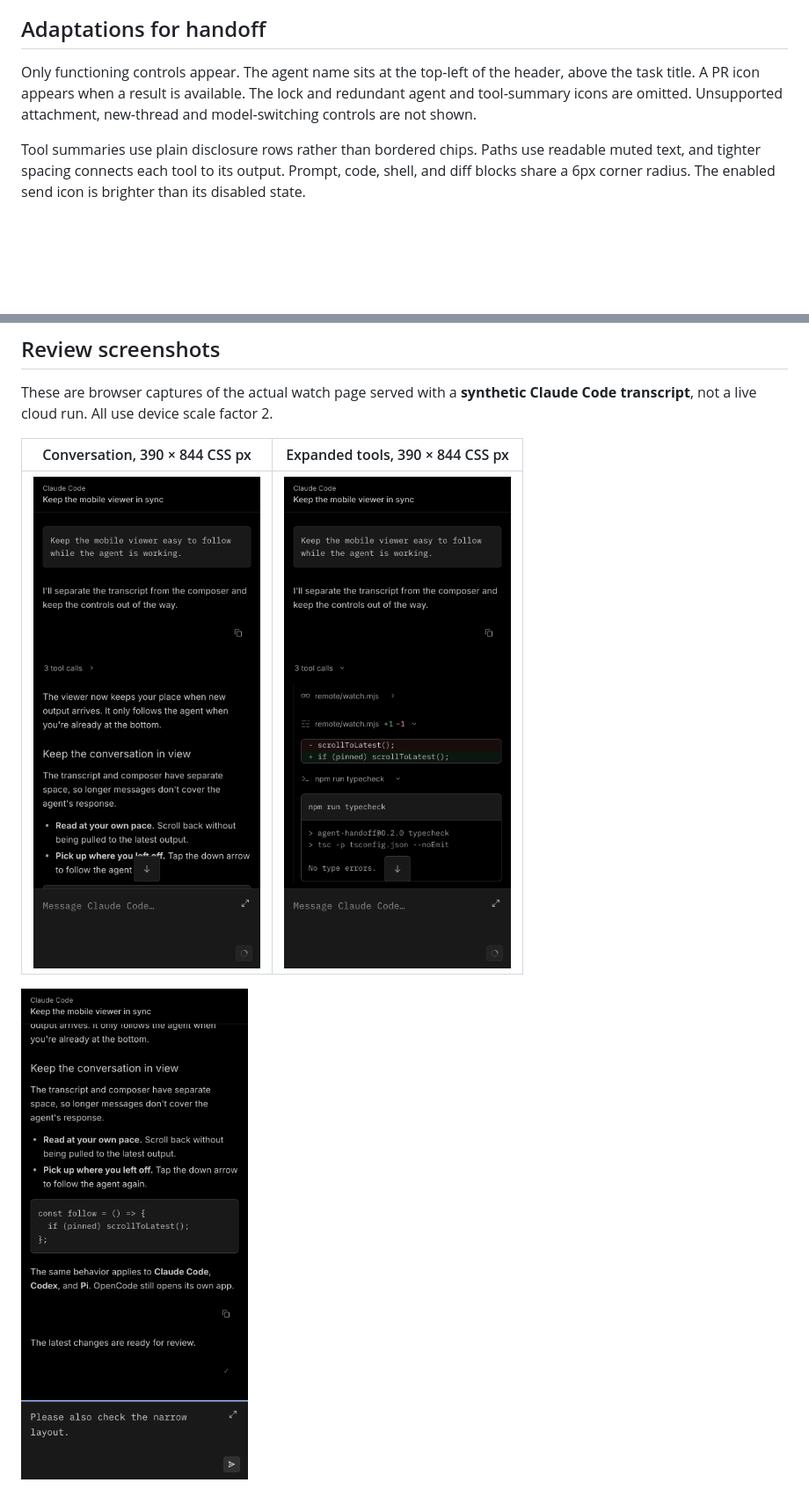
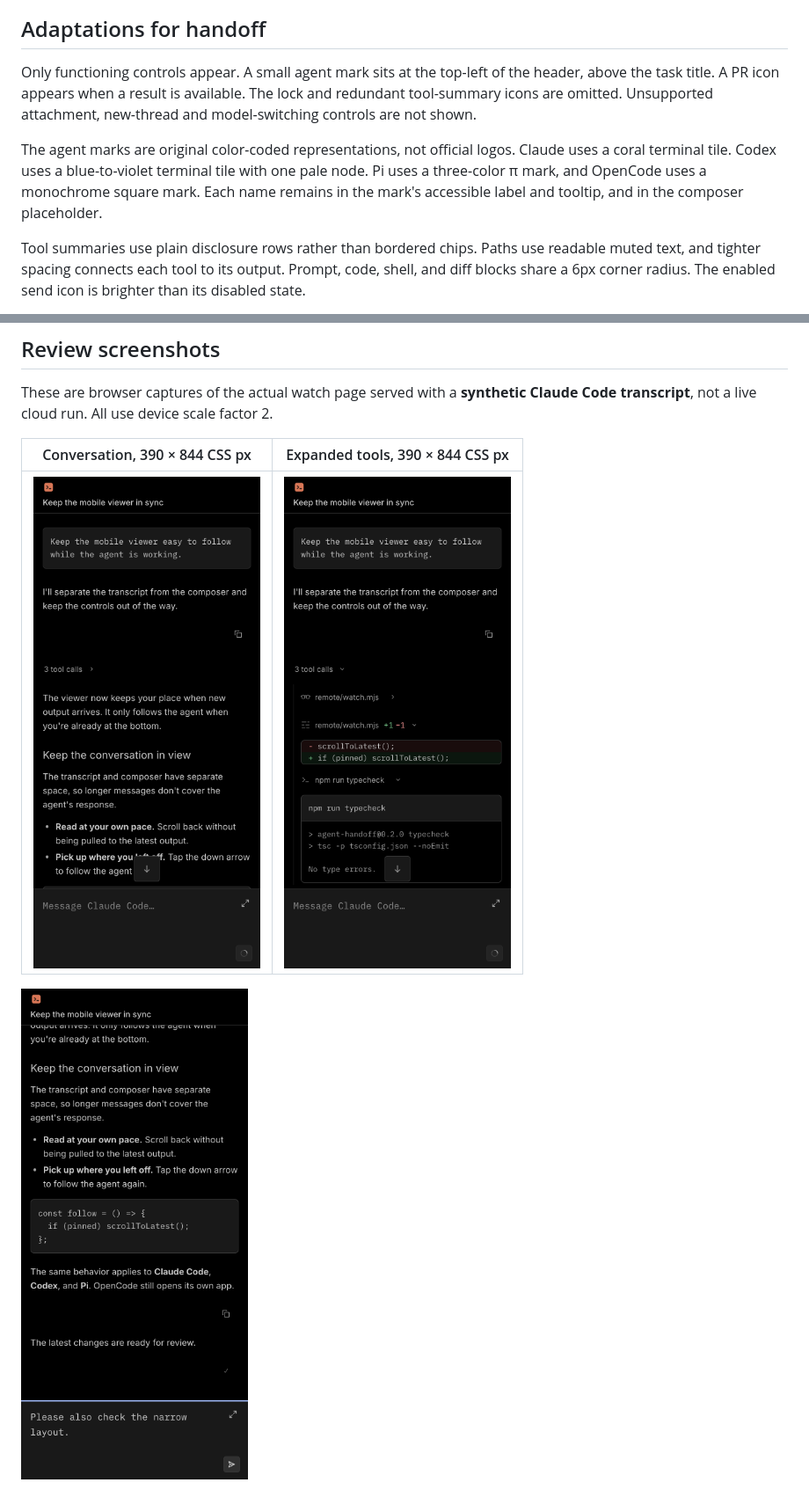
Before and after one commit to bamiboy237/agent-handoff, a Markdown page: docs/mobile-viewer-design.md, 2 parts joined by grey strips. Shown at 88% size. GitHub-like rendering; pictures changed too: docs/images/watch-zed-draft.png, docs/images/watch-zed-mobile.png, docs/images/watch-zed-tools.png; blank space fills up the shorter version.

Commit message:
Use color agent marks in the watch header

```diff
--- a/docs/mobile-viewer-design.md
+++ b/docs/mobile-viewer-design.md
@@ -19,10 +19,16 @@ fallback. OpenCode's own web app and the marketing site are unchanged.
 
 ## Adaptations for handoff
 
-Only functioning controls appear. The agent name sits at the top-left of the
-header, above the task title. A PR icon appears when a result is available.
-The lock and redundant agent and tool-summary icons are omitted. Unsupported
+Only functioning controls appear. A small agent mark sits at the top-left of
+the header, above the task title. A PR icon appears when a result is available.
+The lock and redundant tool-summary icons are omitted. Unsupported
 attachment, new-thread and model-switching controls are not shown.
+
+The agent marks are original color-coded representations, not official logos.
+Claude uses a coral terminal tile. Codex uses a blue-to-violet terminal tile
+with one pale node. Pi uses a three-color π mark, and OpenCode uses a
+monochrome square mark. Each name remains in the mark's accessible label and
+tooltip, and in the composer placeholder.
 
 Tool summaries use plain disclosure rows rather than bordered chips.
 Paths use readable muted text, and tighter spacing connects each tool to its
```
Also changed, not shown: docs/images/watch-zed-desktop.png, 2 other files.
